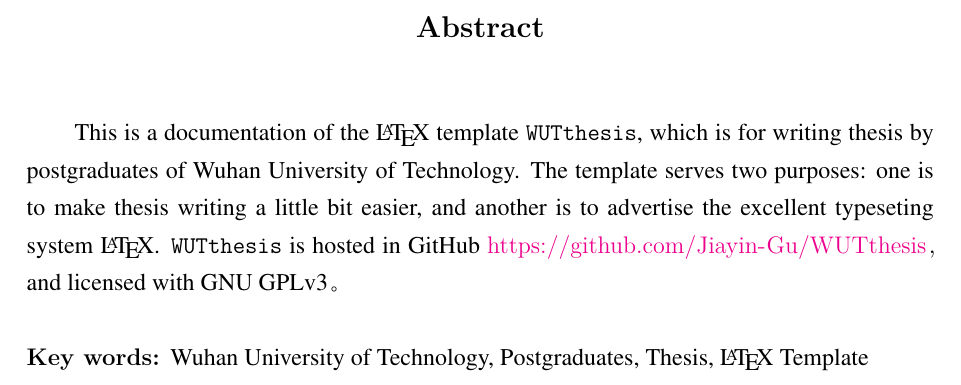
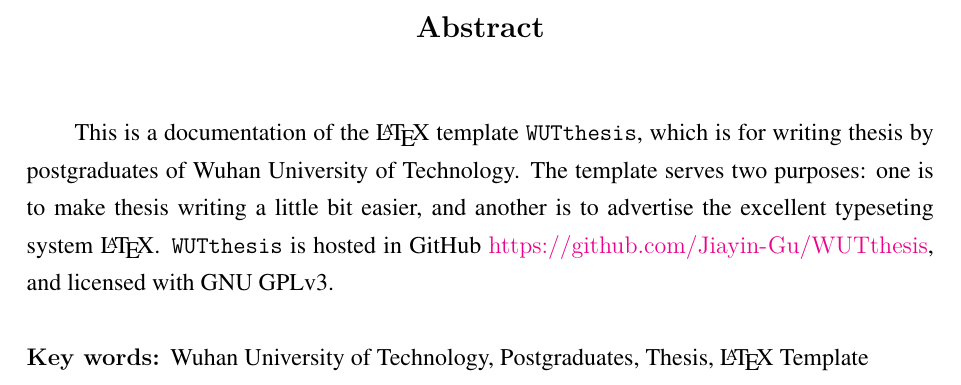
Before and after one commit to Jiayin-Gu/WUTthesis, a LaTeX thesis (Thesis.tex, which reads Abstract.tex): part of page 11 of 47, cut so that both start at the same text. Compiled offline with XeLaTeX; a missing font is replaced by an installed copy or a similar font.

Commit message:
file commit

```diff
--- a/Abstract.tex
+++ b/Abstract.tex
@@ -23,6 +23,6 @@
 
 
 \begin{WUTEnglishabstract}
-\par This is a documentation of the {\LaTeX} template \texttt{WUTthesis}, which is for writing thesis by postgraduates of Wuhan University of Technology. The template serves two purposes: one is to make thesis writing a little bit easier, and another is to advertise the excellent typeseting system {\LaTeX}. \texttt{WUTthesis} is hosted in GitHub \url{https://github.com/Jiayin-Gu/WUTthesis}，and licensed with GNU GPLv3。
+\par This is a documentation of the {\LaTeX} template \texttt{WUTthesis}, which is for writing thesis by postgraduates of Wuhan University of Technology. The template serves two purposes: one is to make thesis writing a little bit easier, and another is to advertise the excellent typeseting system {\LaTeX}. \texttt{WUTthesis} is hosted in GitHub \url{https://github.com/Jiayin-Gu/WUTthesis}, and licensed with GNU GPLv3.
 \end{WUTEnglishabstract}
 \WUTEnglishkeywords{Wuhan University of Technology, Postgraduates, Thesis, {\LaTeX} Template}
```
Also changed, not shown: Thesis.pdf.
